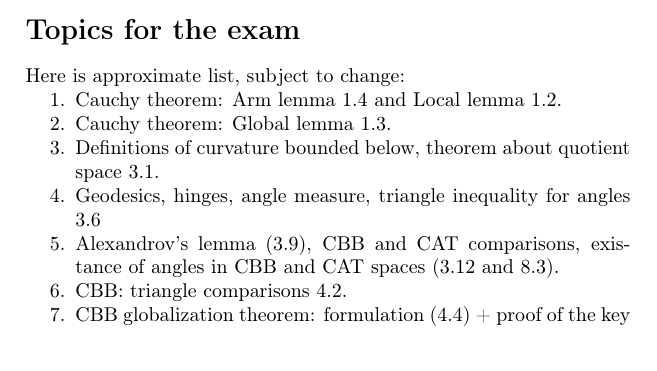
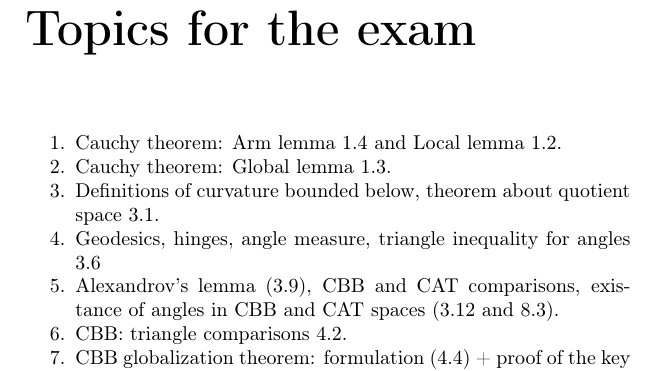
Before and after one commit to anton-petrunin/alexandrov, a LaTeX thesis (alexandrov.tex, which reads hwa.tex): part of page 1 of 108 before the commit and part of page 3 of 110 after it, cut so that both start at the same text. Compiled offline with pdfLaTeX.

Commit message:
мелочи

```diff
--- a/hwa.tex
+++ b/hwa.tex
@@ -66,10 +66,9 @@
 \ref{ex:baricenric-flag},
 read Lecture~\ref{chap:poly} and prepare one question.
 
-\section*{Topics for the exam}
+\chapter*{Topics for the exam}
 \addcontentsline{toc}{chapter}{Topics for the exam}
 
-Here is approximate list, subject to change:
 \begin{enumerate}
 \item Cauchy theorem: Arm lemma \ref{lem:arm} and Local lemma \ref{lem:local}.
 \item Cauchy theorem: Global lemma \ref{lem:global}.
```
Also changed, not shown: alexandrov.pdf.
